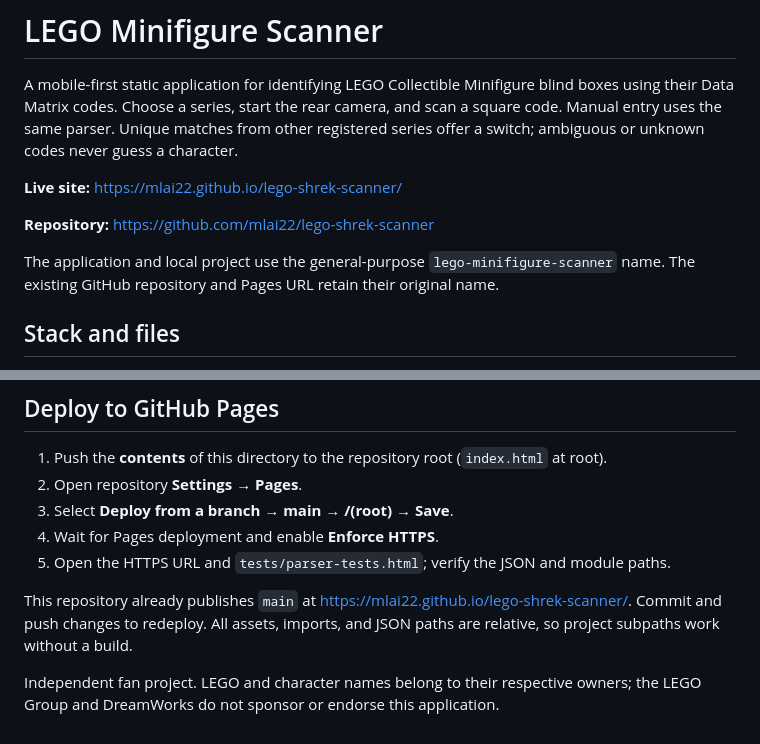
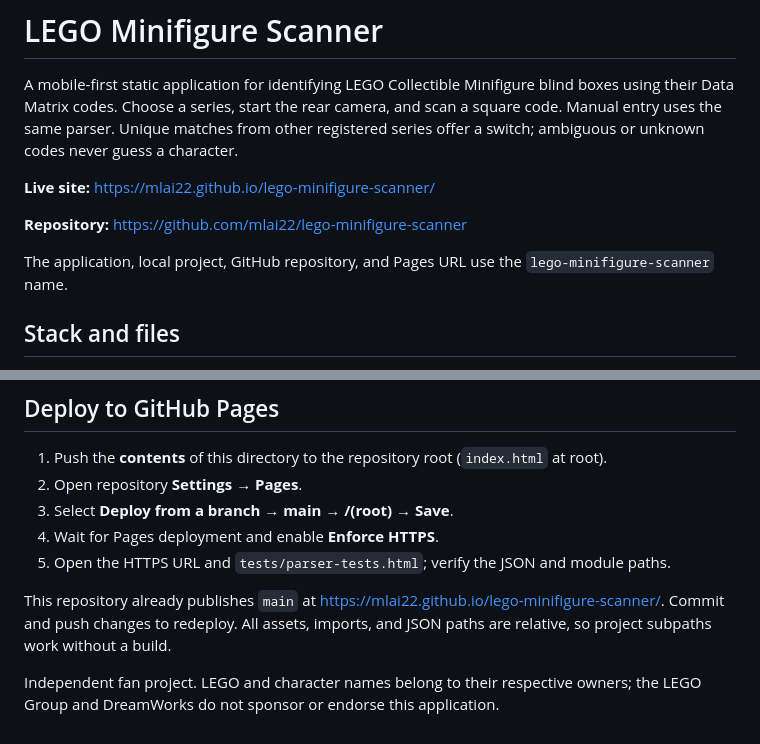
Before and after one commit to mlai22/lego-minifigure-scanner, a Markdown page: README.md, 2 parts joined by grey strips. GitHub-like rendering.

Commit message:
Update live URL to lego-minifigure-scanner

```diff
--- a/README.md
+++ b/README.md
@@ -2,11 +2,11 @@
 
 A mobile-first static application for identifying LEGO Collectible Minifigure blind boxes using their Data Matrix codes. Choose a series, start the rear camera, and scan a square code. Manual entry uses the same parser. Unique matches from other registered series offer a switch; ambiguous or unknown codes never guess a character.
 
-**Live site:** https://mlai22.github.io/lego-shrek-scanner/
+**Live site:** https://mlai22.github.io/lego-minifigure-scanner/
 
-**Repository:** https://github.com/mlai22/lego-shrek-scanner
+**Repository:** https://github.com/mlai22/lego-minifigure-scanner
 
-The application and local project use the general-purpose `lego-minifigure-scanner` name. The existing GitHub repository and Pages URL retain their original name.
+The application, local project, GitHub repository, and Pages URL use the `lego-minifigure-scanner` name.
 
 ## Stack and files
 
@@ -112,6 +112,6 @@ Actual iPhone Safari and Android Chrome initialization, lens selection, tiny phy
 4. Wait for Pages deployment and enable **Enforce HTTPS**.
 5. Open the HTTPS URL and `tests/parser-tests.html`; verify the JSON and module paths.
 
-This repository already publishes `main` at https://mlai22.github.io/lego-shrek-scanner/. Commit and push changes to redeploy. All assets, imports, and JSON paths are relative, so project subpaths work without a build.
+This repository already publishes `main` at https://mlai22.github.io/lego-minifigure-scanner/. Commit and push changes to redeploy. All assets, imports, and JSON paths are relative, so project subpaths work without a build.
 
 Independent fan project. LEGO and character names belong to their respective owners; the LEGO Group and DreamWorks do not sponsor or endorse this application.
```
